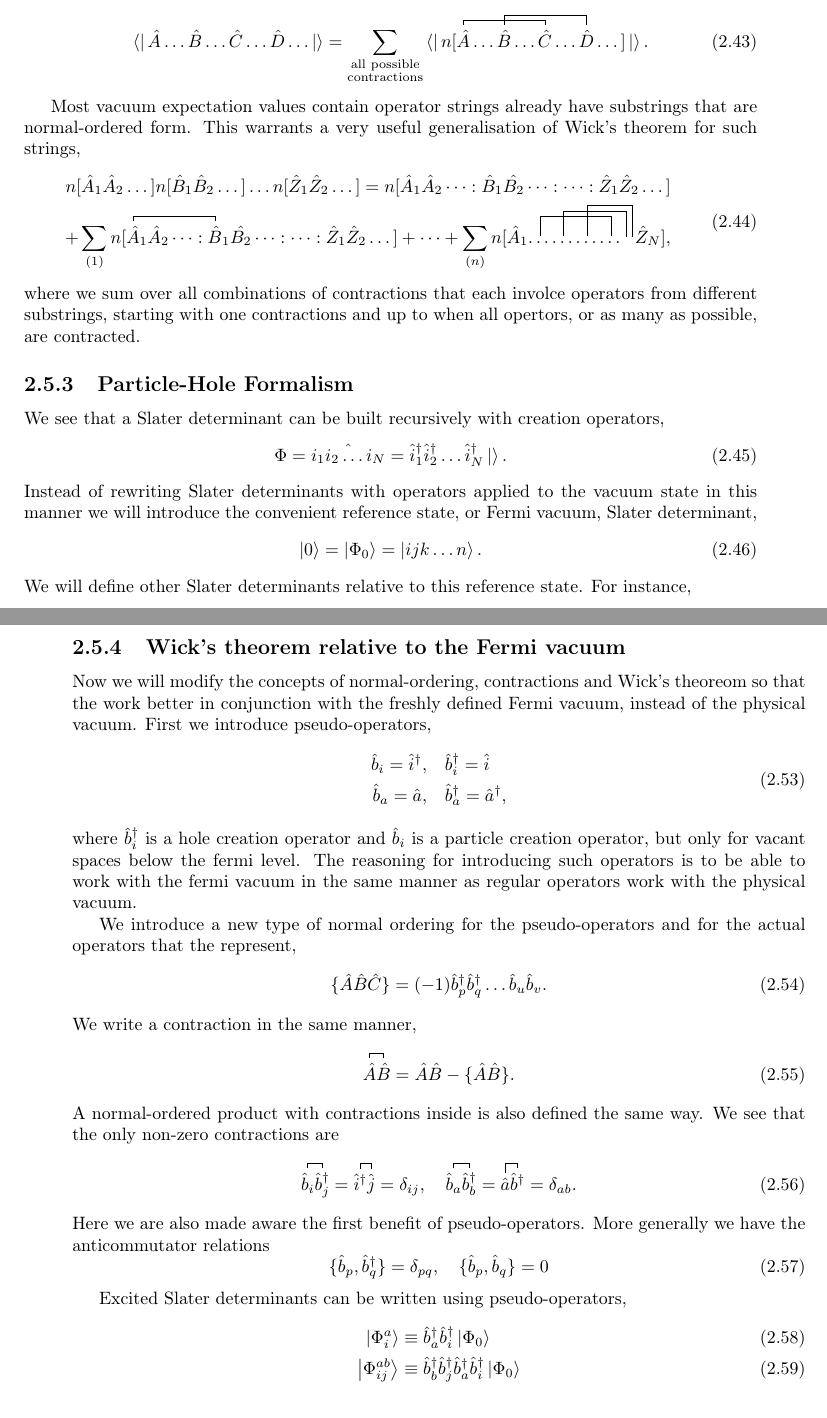
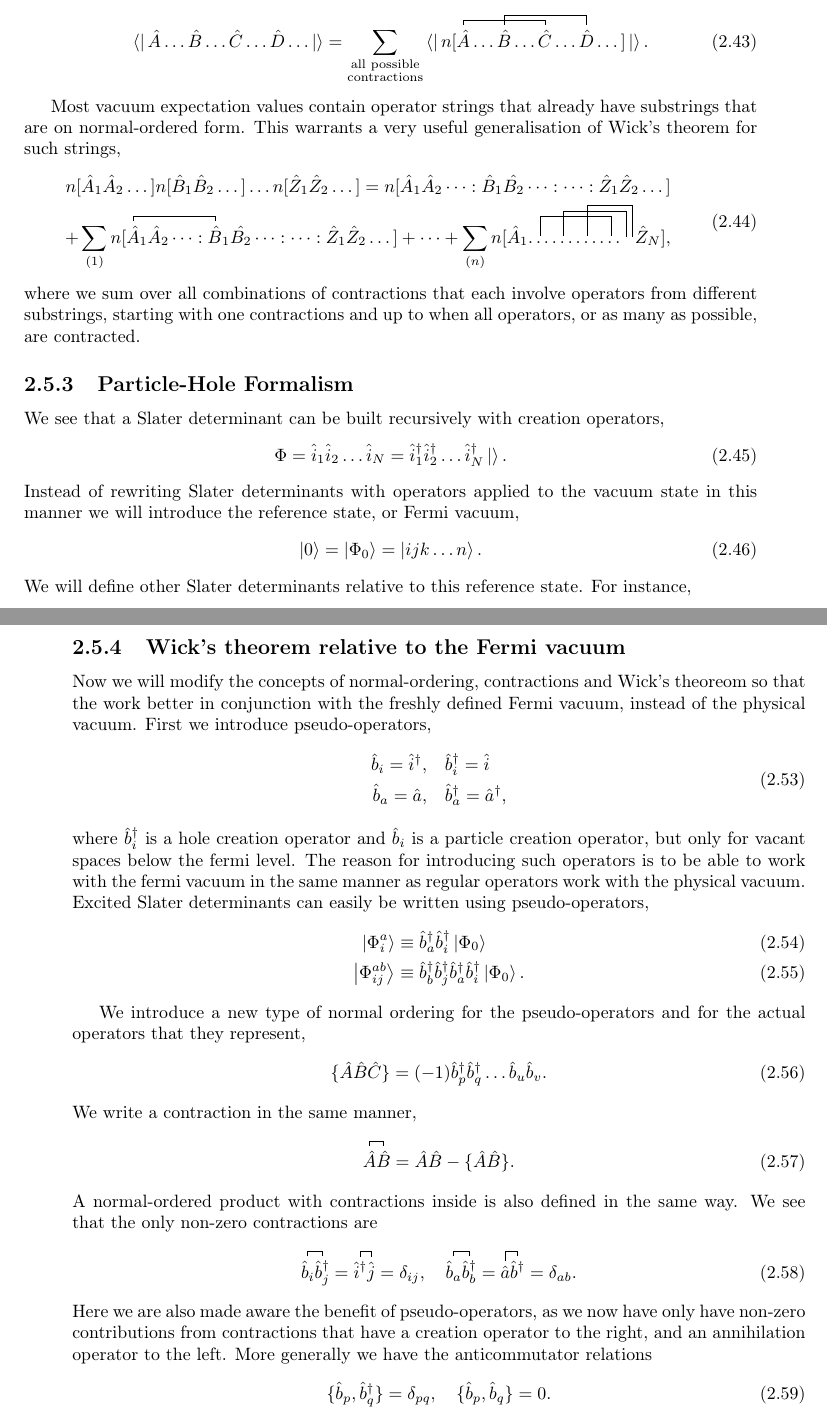
Before and after one commit to gregwinther/taifun, a LaTeX thesis (main.tex, which reads theory/quantum_mechanics/second_quantisation.tex): two parts of pages 29 and 30 of 165, joined at a grey line, cut so that both start at the same text. Compiled offline with pdfLaTeX.

Commit message:
Implement Kristiansen suggestions to second quant. ch.

```diff
--- a/theory/quantum_mechanics/second_quantisation.tex
+++ b/theory/quantum_mechanics/second_quantisation.tex
@@ -444,8 +444,8 @@ now form a basis for an $N$-particle Hilbert space $\mathcal{H}_N$.
 				}.
 		\end{equation}
 
-		Most vacuum expectation values contain operator strings already have substrings
-		that are normal-ordered form. This warrants a very useful generalisation of
+		Most vacuum expectation values contain operator strings that already have substrings
+		that are on normal-ordered form. This warrants a very useful generalisation of
 		Wick's theorem for such strings,
 		\begin{equation}
 			\begin{aligned}
@@ -470,20 +470,20 @@ now form a basis for an $N$-particle Hilbert space $\mathcal{H}_N$.
 				]},
 			\end{aligned}
 		\end{equation}
-		where we sum over all combinations of contractions that each involce operators
+		where we sum over all combinations of contractions that each involve operators
 		from different substrings, starting with one contractions and up to when all
-		opertors, or as many as possible, are contracted.
+		operators, or as many as possible, are contracted.
 
     \subsection{Particle-Hole Formalism}
 
 		We see that a Slater determinant can be built recursively with creation operators,
 		\begin{equation}
-			\Phi = \hat{i_1i_2\dots i_N}
+			\Phi = \hat{i}_1\hat{i}_2\dots \hat{i}_N
 				= \hat{i}_1^\dagger \hat{i}_2^\dagger \dots \hat{i}_N^\dagger\ket{}.
 		\end{equation}
 		Instead of rewriting Slater determinants with operators applied to the vacuum
-		state in this manner we will introduce the convenient reference state, or
-		Fermi vacuum, Slater determinant,
+		state in this manner we will introduce the reference state, or
+		Fermi vacuum,
 		\begin{equation}
 			\ket{0} = \ket{\Phi_0} = \ket{ijk\dots n}.
 		\end{equation}
@@ -536,12 +536,19 @@ now form a basis for an $N$-particle Hilbert space $\mathcal{H}_N$.
 			\end{aligned}
 		\end{equation}
 		where $\hat{b}_i^\dagger$ is a hole creation operator and $\hat{b}_i$ is a particle
-		creation operator, but only for vacant spaces below the fermi level. The reasoning
+		creation operator, but only for vacant spaces below the fermi level. The reason
 		for introducing such operators is to be able to work with the fermi vacuum in the
-		same manner as regular operators work with the physical vacuum.
+        same manner as regular operators work with the physical vacuum.
+		Excited Slater determinants can easily be written using pseudo-operators,
+		\begin{align}
+			\ket{\Phi_i^a} &\equiv \hat{b}_a^\dagger\hat{b}_i^\dagger \ket{\Phi_0} \\
+			\ket{\Phi_{ij}^{ab}} &\equiv
+				\hat{b}_b^\dagger \hat{b}_j^\dagger \hat{b}_a^\dagger \hat{b}_i^\dagger
+				\ket{\Phi_0}.
+		\end{align}
 
 		We introduce a new type of normal ordering for the pseudo-operators and for the
-		actual operators that the represent,
+		actual operators that they represent,
 		\begin{equation}
 			\{\hat{A}\hat{B}\hat{C} \}
 				= (-1)\hat{b}_p^\dagger\hat{b}_q^\dagger \dots \hat{b}_u \hat{b}_v.
@@ -550,7 +557,7 @@ now form a basis for an $N$-particle Hilbert space $\mathcal{H}_N$.
 		\begin{equation}
 			\wick{\c{\hat{A}}\c{\hat{B}}} = \hat{A}\hat{B} - \{\hat{A}\hat{B}\}.
 		\end{equation}
-		A normal-ordered product with contractions inside is also defined the same
+		A normal-ordered product with contractions inside is also defined in the same
 		way. We see that the only non-zero contractions are
 		\begin{equation}
 			\wick{\c{\hat{b}_i}\c{\hat{b}_j^\dagger}} =
@@ -558,17 +565,11 @@ now form a basis for an $N$-particle Hilbert space $\mathcal{H}_N$.
 			\wick{\c{\hat{b}_a}\c{\hat{b}_b^\dagger}} =
 			\wick{\c{\hat{a}}\c{\hat{b}^\dagger}} = \delta_{ab}.
 		\end{equation}
-		Here we are also made aware the first benefit of pseudo-operators. More generally
+        Here we are also made aware the benefit of pseudo-operators, as we now
+        have only have non-zero contributions from contractions that have a creation
+        operator to the right, and an annihilation operator to the left. More generally
 		we have the anticommutator relations
 		\begin{equation}
 			\{\hat{b}_p, \hat{b}_q^\dagger\} = \delta_{pq}, \quad
-			\{\hat{b}_p, \hat{b}_q\} = 0
+			\{\hat{b}_p, \hat{b}_q\} = 0.
 		\end{equation}
-
-		Excited Slater determinants can be written using pseudo-operators,
-		\begin{align}
-			\ket{\Phi_i^a} &\equiv \hat{b}_a^\dagger\hat{b}_i^\dagger \ket{\Phi_0} \\
-			\ket{\Phi_{ij}^{ab}} &\equiv
-				\hat{b}_b^\dagger \hat{b}_j^\dagger \hat{b}_a^\dagger \hat{b}_i^\dagger
-				\ket{\Phi_0}
-		\end{align}
```
Also changed, not shown: main.pdf, theory/quantum_mechanics/second_quantisation.tex (40 more changed lines).
